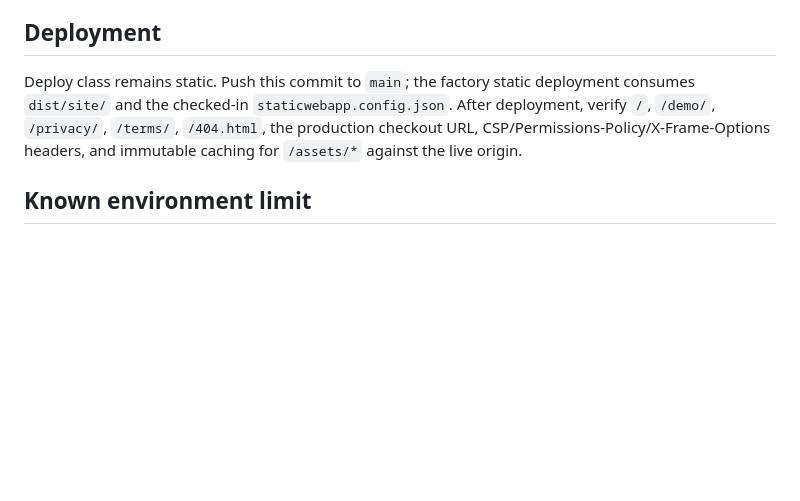
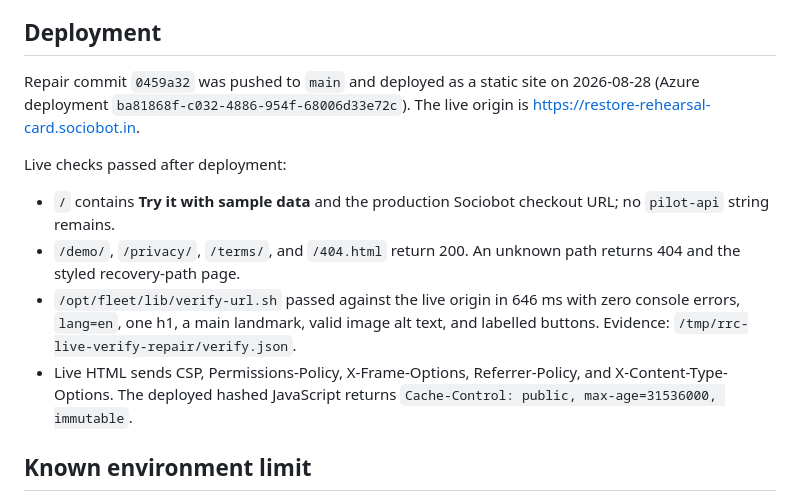
Before and after one commit to B-Divyesh/sf-restore-rehearsal-card, a Markdown page: .factory/handoff.md, the part around the change. Rendered like a GitHub page; blank space fills up the shorter version.

Commit message:
docs: record repair deployment evidence

```diff
--- a/.factory/handoff.md
+++ b/.factory/handoff.md
@@ -69,11 +69,23 @@ All commands passed on 2026-08-28.
 
 ## Deployment
 
-Deploy class remains static. Push this commit to `main`; the factory static
-deployment consumes `dist/site/` and the checked-in `staticwebapp.config.json`.
-After deployment, verify `/`, `/demo/`, `/privacy/`, `/terms/`, `/404.html`,
-the production checkout URL, CSP/Permissions-Policy/X-Frame-Options headers,
-and immutable caching for `/assets/*` against the live origin.
+Repair commit `0459a32` was pushed to `main` and deployed as a static site on
+2026-08-28 (Azure deployment `ba81868f-c032-4886-954f-68006d33e72c`). The
+live origin is https://restore-rehearsal-card.sociobot.in.
+
+Live checks passed after deployment:
+
+- `/` contains **Try it with sample data** and the production Sociobot checkout
+  URL; no `pilot-api` string remains.
+- `/demo/`, `/privacy/`, `/terms/`, and `/404.html` return 200. An unknown path
+  returns 404 and the styled recovery-path page.
+- `/opt/fleet/lib/verify-url.sh` passed against the live origin in 646 ms with
+  zero console errors, `lang=en`, one h1, a main landmark, valid image alt
+  text, and labelled buttons. Evidence:
+  `/tmp/rrc-live-verify-repair/verify.json`.
+- Live HTML sends CSP, Permissions-Policy, X-Frame-Options, Referrer-Policy,
+  and X-Content-Type-Options. The deployed hashed JavaScript returns
+  `Cache-Control: public, max-age=31536000, immutable`.
 
 ## Known environment limit
 
```
